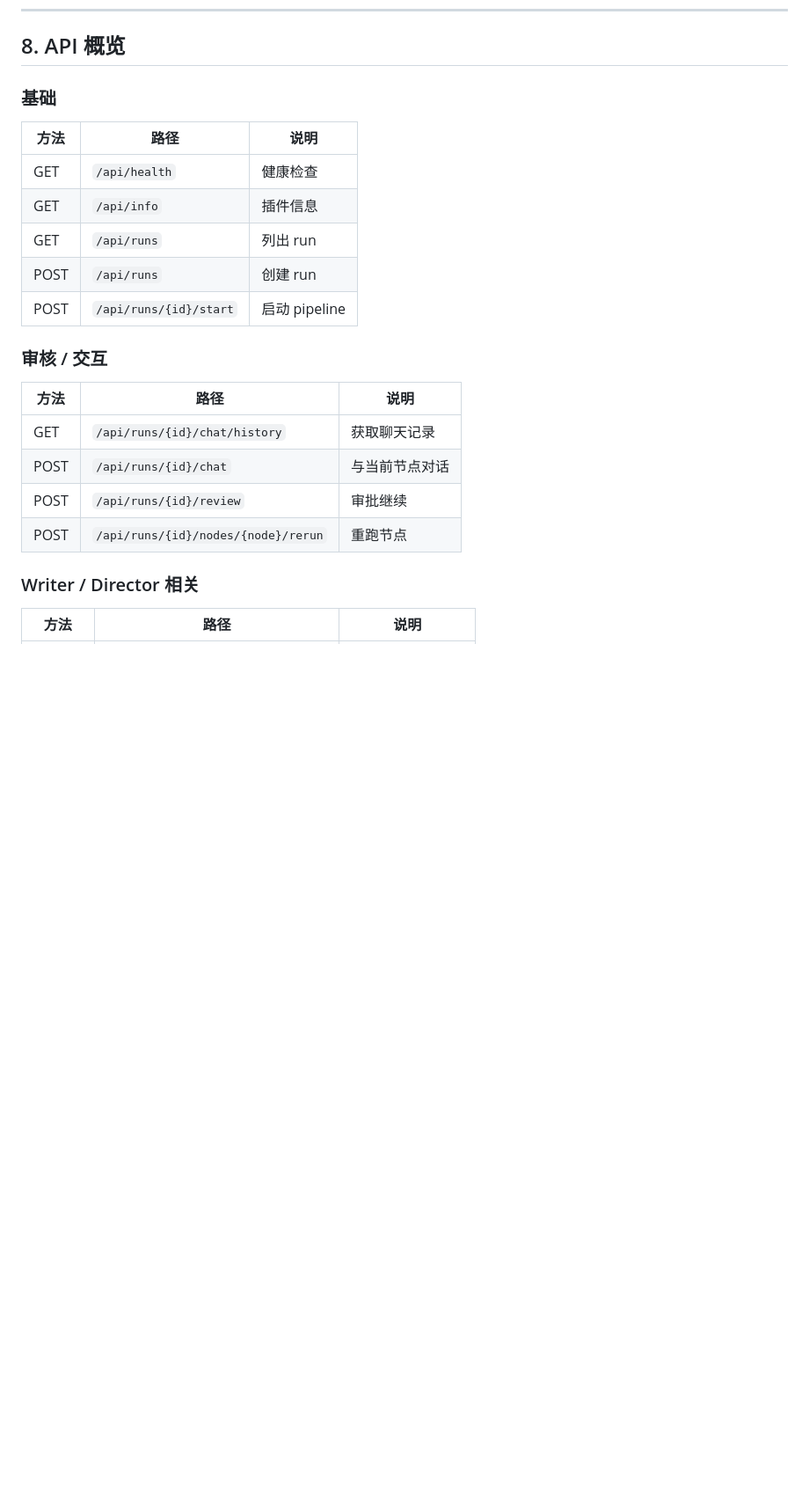
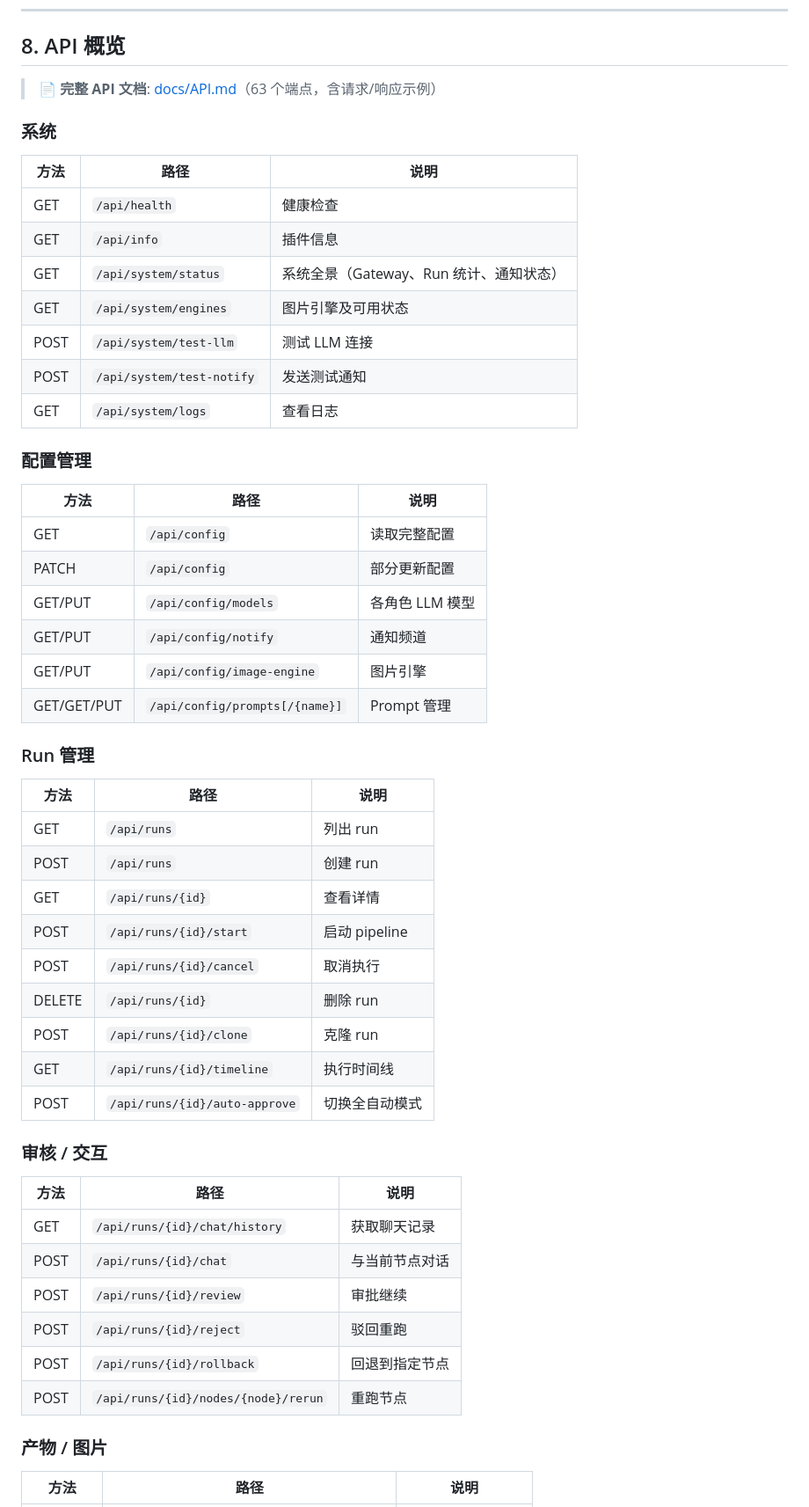
Before and after one commit to PPPPanda/contentPipe, a Markdown page: README.md, the part around one of its changes. Shown at 88% size. GitHub-like rendering; blank space fills up the shorter version.

Commit message:
docs: link API reference from README, expand API overview section
README §8 now lists all 63 endpoints grouped by category
with a prominent link to the full docs/API.md reference.

```diff
--- a/README.md
+++ b/README.md
@@ -535,15 +535,44 @@ OPENCLAW_GATEWAY_URL=http://host.docker.internal:18789
 
 ## 8. API 概览
 
-### 基础
+> 📄 **完整 API 文档**: [docs/API.md](docs/API.md)（63 个端点，含请求/响应示例）
+
+### 系统
 
 | 方法 | 路径 | 说明 |
 |---|---|---|
 | GET | `/api/health` | 健康检查 |
 | GET | `/api/info` | 插件信息 |
+| GET | `/api/system/status` | 系统全景（Gateway、Run 统计、通知状态） |
+| GET | `/api/system/engines` | 图片引擎及可用状态 |
+| POST | `/api/system/test-llm` | 测试 LLM 连接 |
+| POST | `/api/system/test-notify` | 发送测试通知 |
+| GET | `/api/system/logs` | 查看日志 |
+
+### 配置管理
+
+| 方法 | 路径 | 说明 |
+|---|---|---|
+| GET | `/api/config` | 读取完整配置 |
+| PATCH | `/api/config` | 部分更新配置 |
+| GET/PUT | `/api/config/models` | 各角色 LLM 模型 |
+| GET/PUT | `/api/config/notify` | 通知频道 |
+| GET/PUT | `/api/config/image-engine` | 图片引擎 |
+| GET/GET/PUT | `/api/config/prompts[/{name}]` | Prompt 管理 |
+
+### Run 管理
+
+| 方法 | 路径 | 说明 |
+|---|---|---|
 | GET | `/api/runs` | 列出 run |
 | POST | `/api/runs` | 创建 run |
+| GET | `/api/runs/{id}` | 查看详情 |
 | POST | `/api/runs/{id}/start` | 启动 pipeline |
+| POST | `/api/runs/{id}/cancel` | 取消执行 |
+| DELETE | `/api/runs/{id}` | 删除 run |
+| POST | `/api/runs/{id}/clone` | 克隆 run |
+| GET | `/api/runs/{id}/timeline` | 执行时间线 |
+| POST | `/api/runs/{id}/auto-approve` | 切换全自动模式 |
 
 ### 审核 / 交互
 
@@ -552,9 +581,11 @@ OPENCLAW_GATEWAY_URL=http://host.docker.internal:18789
 | GET | `/api/runs/{id}/chat/history` | 获取聊天记录 |
 | POST | `/api/runs/{id}/chat` | 与当前节点对话 |
 | POST | `/api/runs/{id}/review` | 审批继续 |
+| POST | `/api/runs/{id}/reject` | 驳回重跑 |
+| POST | `/api/runs/{id}/rollback` | 回退到指定节点 |
 | POST | `/api/runs/{id}/nodes/{node}/rerun` | 重跑节点 |
 
-### Writer / Director 相关
+### 产物 / 图片
 
 | 方法 | 路径 | 说明 |
 |---|---|---|
```
Also changed, not shown: other parts of README.md (+15 -8 lines).
